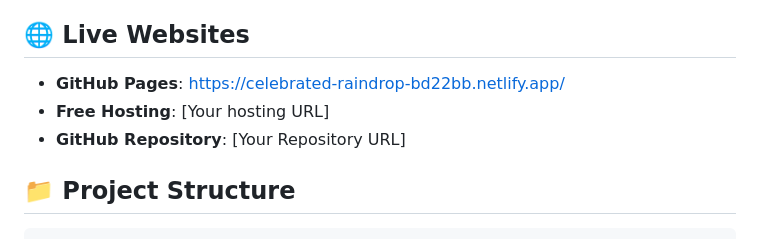
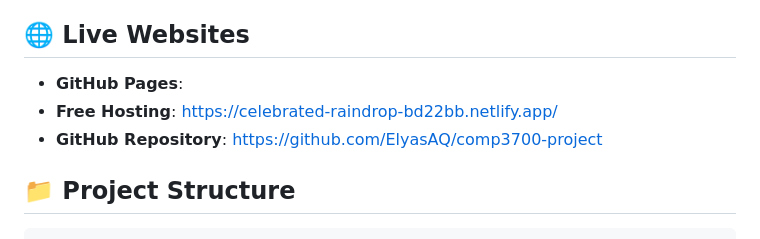
Before and after one commit to ElyasAQ/comp3700-project, a Markdown page: README.md, the part around the change. Drawn GitHub-style.

```diff
--- a/README.md
+++ b/README.md
@@ -24,9 +24,9 @@ Nasagh is a niche e-commerce website specializing in premium, artisanal Arabian
 
 ## 🌐 Live Websites
 
-- **GitHub Pages**: https://celebrated-raindrop-bd22bb.netlify.app/
-- **Free Hosting**: [Your hosting URL]
-- **GitHub Repository**: [Your Repository URL]
+- **GitHub Pages**:
+- **Free Hosting**: https://celebrated-raindrop-bd22bb.netlify.app/
+- **GitHub Repository**: https://github.com/ElyasAQ/comp3700-project
 
 ## 📁 Project Structure
 
```
